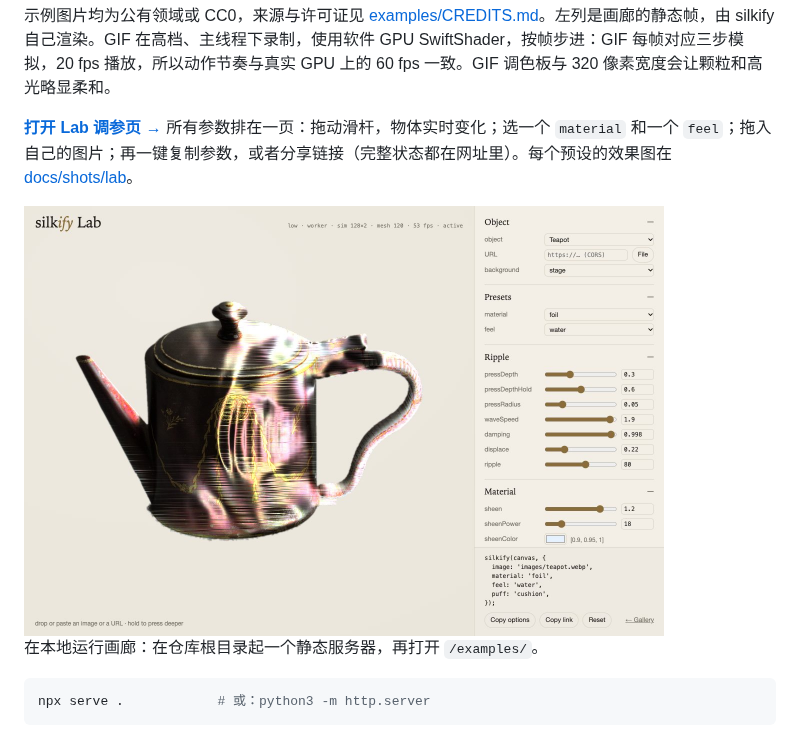
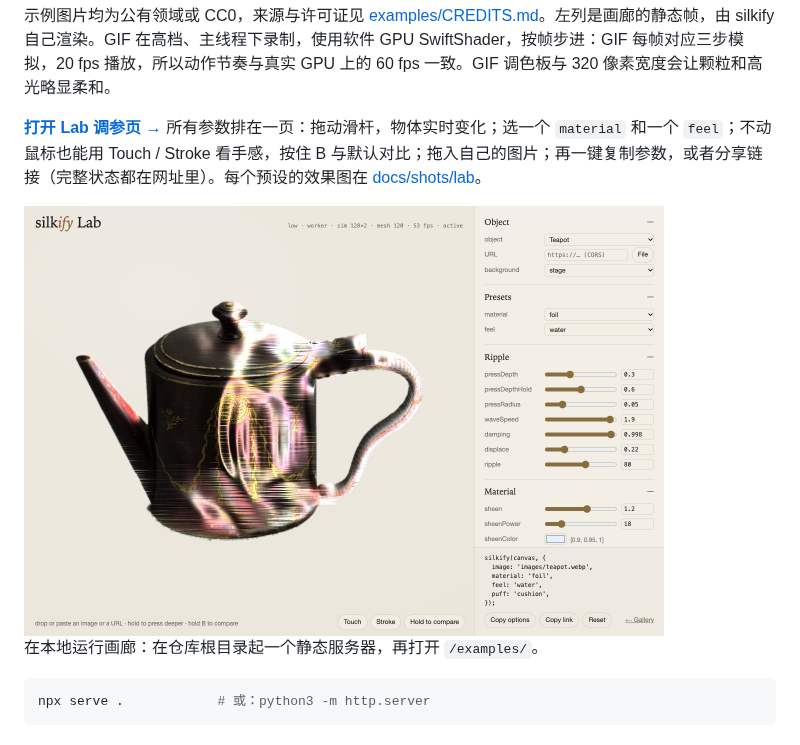
Before and after one commit to RussGuo/silkify, a Markdown page: README.zh-CN.md, the part around the change. Rendered like a GitHub page; pictures changed too: docs/shots/lab/lab.jpg.

```diff
--- a/README.zh-CN.md
+++ b/README.zh-CN.md
@@ -25,7 +25,7 @@
 
 示例图片均为公有领域或 CC0，来源与许可证见 [examples/CREDITS.md](examples/CREDITS.md)。左列是画廊的静态帧，由 silkify 自己渲染。GIF 在高档、主线程下录制，使用软件 GPU SwiftShader，按帧步进：GIF 每帧对应三步模拟，20 fps 播放，所以动作节奏与真实 GPU 上的 60 fps 一致。GIF 调色板与 320 像素宽度会让颗粒和高光略显柔和。
 
-**[打开 Lab 调参页 →](https://russguo.github.io/silkify/examples/lab.html)** 所有参数排在一页：拖动滑杆，物体实时变化；选一个 `material` 和一个 `feel`；拖入自己的图片；再一键复制参数，或者分享链接（完整状态都在网址里）。每个预设的效果图在 [docs/shots/lab](docs/shots/lab)。
+**[打开 Lab 调参页 →](https://russguo.github.io/silkify/examples/lab.html)** 所有参数排在一页：拖动滑杆，物体实时变化；选一个 `material` 和一个 `feel`；不动鼠标也能用 Touch / Stroke 看手感，按住 B 与默认对比；拖入自己的图片；再一键复制参数，或者分享链接（完整状态都在网址里）。每个预设的效果图在 [docs/shots/lab](docs/shots/lab)。
 
 <img src="docs/shots/lab/lab.jpg" width="640" alt="silkify Lab：一只箔面茶壶，旁边是全部参数">
 
```
Also changed, not shown: README.md (+1 -1 lines), SKILL.md (+2 -2 lines), docs/shots/lab/lab-mobile.jpg (added), 2 other files.
